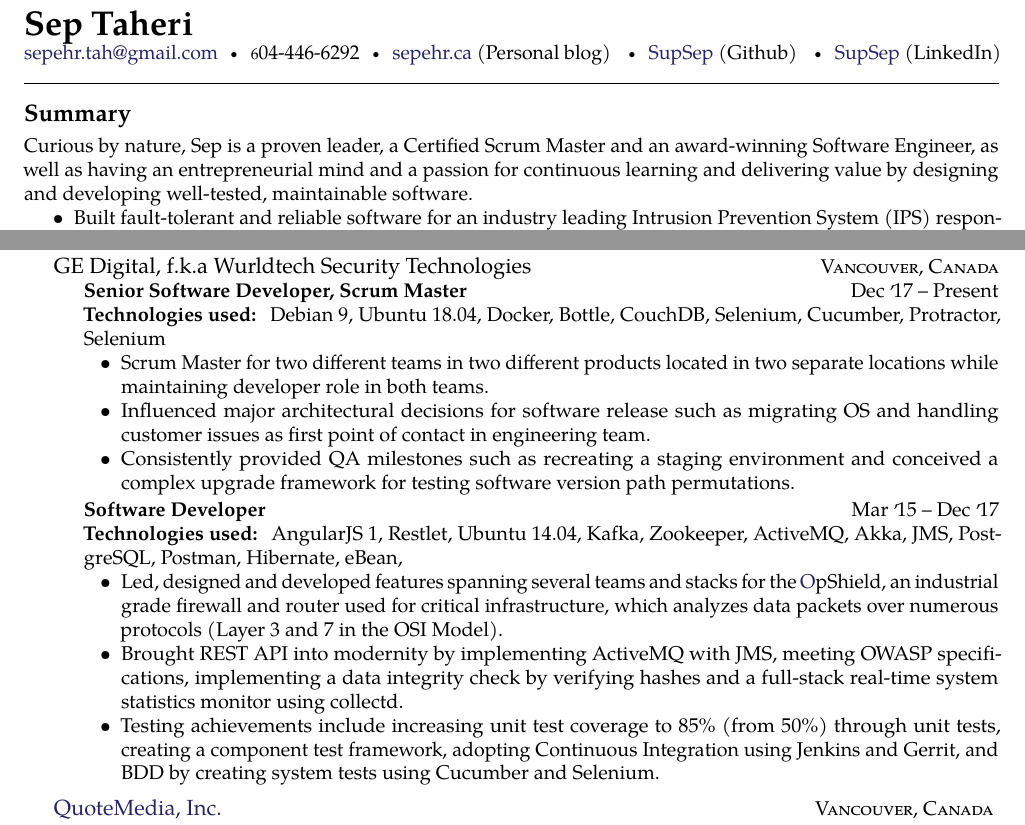
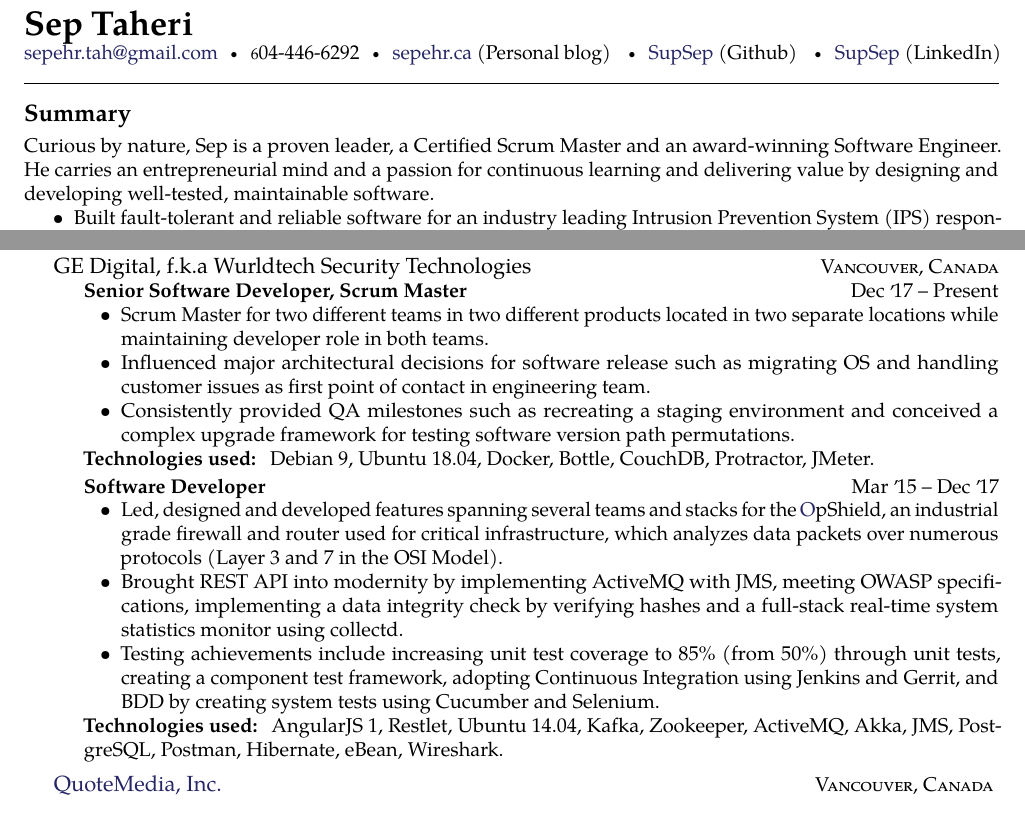
Before and after one commit to supSep/cv, a LaTeX CV (cvr2018.tex): two parts of page 1 of 2, joined at a grey line, cut so that both start at the same text. Compiled offline with pdfLaTeX.

Commit message:
Added technologies used

```diff
--- a/cvr2018.tex
+++ b/cvr2018.tex
@@ -51,8 +51,8 @@
 \roottitle{Summary}  % a root section title
 
 Curious by nature, Sep is a proven leader, a Certified Scrum Master and an
-award-winning Software Engineer, as well as having an entrepreneurial
-mind and a passion for continuous learning  and delivering value
+award-winning Software Engineer. He carries an entrepreneurial
+mind and a passion for continuous learning and delivering value
 by designing and developing well-tested, maintainable software.
 
 \noindent\begin{itemize}
@@ -104,25 +104,25 @@
     {Dec \apo17 -- Present}
    {\noindent
 
-   \textbf{Technologies used:}   Debian 9, Ubuntu 18.04, Docker, Bottle, CouchDB, Selenium, Cucumber, Protractor, Selenium\begin{itemize}
+  \begin{itemize}
 \item Scrum Master for two different teams in two different products located in two separate locations while maintaining developer role in both teams.
 \item Influenced major architectural decisions for software release such as migrating OS and handling customer issues as first point of contact in engineering team.
 \item Consistently provided QA milestones such as recreating a staging environment and conceived a complex upgrade framework for testing software version path permutations.
-\end{itemize}}
+\end{itemize}
+\textbf{Technologies used:} Debian 9, Ubuntu 18.04, Docker, Bottle, CouchDB, Protractor, JMeter.}
 
   \headedsubsection
     {Software Developer}
     {Mar \apo15 -- Dec \apo17}
-    {\noindent
-
-   \textbf{Technologies used:}   AngularJS 1, Restlet, Ubuntu 14.04, Kafka, Zookeeper, ActiveMQ, Akka, JMS, PostgreSQL, Postman, Hibernate, eBean, \begin{itemize}
+    {\noindent\begin{itemize}
 \item Led, designed and developed features spanning several teams and stacks for the \href{https://www.ge.com/digital/asset/opshield-ge-digital}OpShield, an industrial
 grade firewall and router used for critical infrastructure, which analyzes data packets over numerous protocols (Layer
 3 and 7 in the OSI Model).
 \item Brought REST API into modernity by implementing ActiveMQ
 with JMS, meeting OWASP specifications, implementing a data integrity check by verifying hashes and a full-stack real-time system statistics monitor using collectd.
 \item Testing achievements include increasing unit test coverage to 85\% (from 50\%) through unit tests, creating a component test framework, adopting Continuous Integration using Jenkins and Gerrit, and BDD by creating system tests using Cucumber and Selenium.
-\end{itemize}}
+\end{itemize}
+\textbf{Technologies used:} AngularJS 1, Restlet, Ubuntu 14.04, Kafka, Zookeeper, ActiveMQ, Akka, JMS, PostgreSQL, Postman, Hibernate, eBean, Wireshark.}
 }
 
 \headedsection  % sets the header for the section and includes any subsections
```
Also changed, not shown: cvr2018.tex (16 more changed lines).
